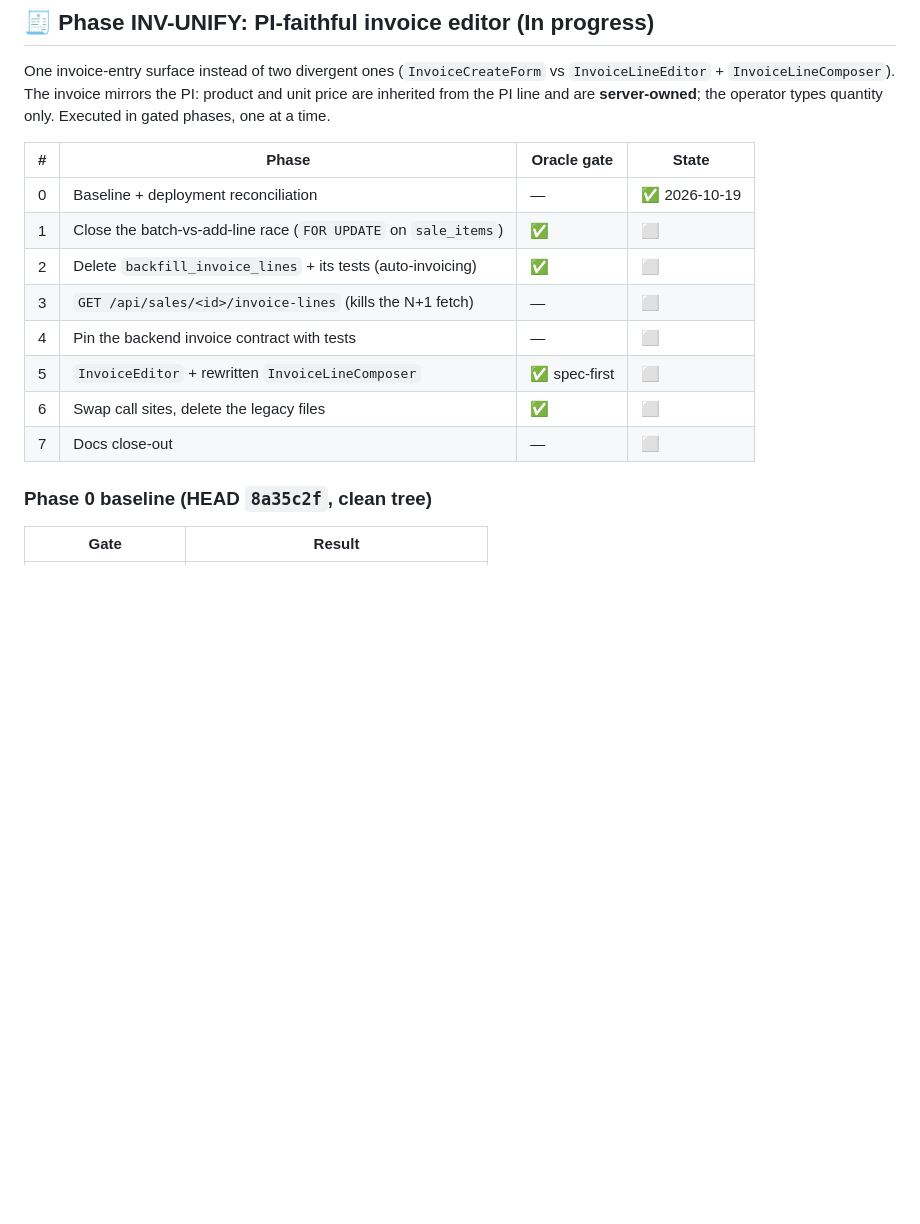
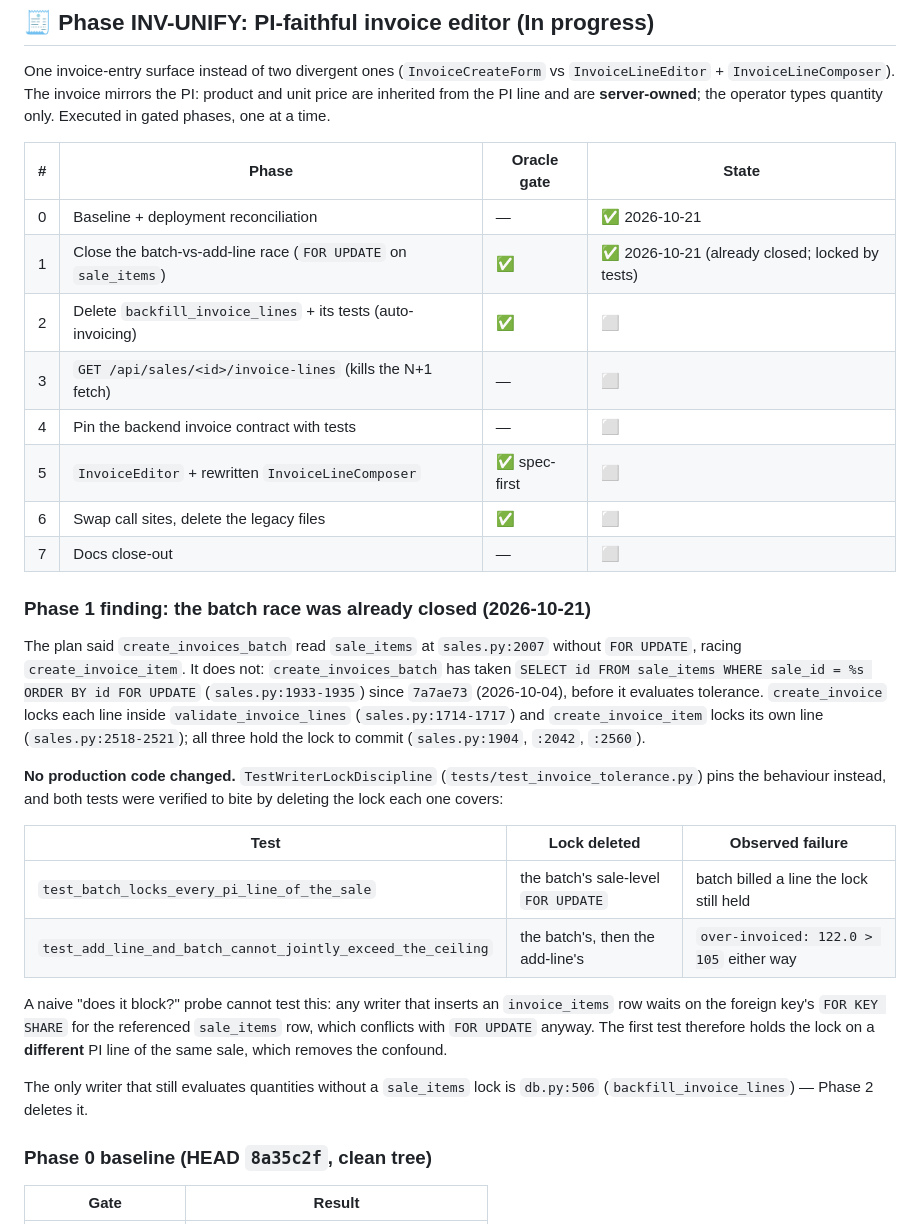
Before and after one commit to asif-sulaiman/Raas-Tracker, a Markdown page: docs/plan.md, the part around one of its changes. Drawn GitHub-style; blank space fills up the shorter version.

Commit message:
docs(plan): Phase 1 - batch race was already closed by 7a7ae73

```diff
--- a/docs/plan.md
+++ b/docs/plan.md
@@ -441,14 +441,43 @@ the operator types quantity only. Executed in gated phases, one at a time.
 
 | # | Phase | Oracle gate | State |
 |---|---|---|---|
-| 0 | Baseline + deployment reconciliation | — | ✅ 2026-10-19 |
-| 1 | Close the batch-vs-add-line race (`FOR UPDATE` on `sale_items`) | ✅ | ⬜ |
+| 0 | Baseline + deployment reconciliation | — | ✅ 2026-10-21 |
+| 1 | Close the batch-vs-add-line race (`FOR UPDATE` on `sale_items`) | ✅ | ✅ 2026-10-21 (already closed; locked by tests) |
 | 2 | Delete `backfill_invoice_lines` + its tests (auto-invoicing) | ✅ | ⬜ |
 | 3 | `GET /api/sales/<id>/invoice-lines` (kills the N+1 fetch) | — | ⬜ |
 | 4 | Pin the backend invoice contract with tests | — | ⬜ |
 | 5 | `InvoiceEditor` + rewritten `InvoiceLineComposer` | ✅ spec-first | ⬜ |
 | 6 | Swap call sites, delete the legacy files | ✅ | ⬜ |
 | 7 | Docs close-out | — | ⬜ |
+
+### Phase 1 finding: the batch race was already closed (2026-10-21)
+
+The plan said `create_invoices_batch` read `sale_items` at `sales.py:2007`
+without `FOR UPDATE`, racing `create_invoice_item`. It does not:
+`create_invoices_batch` has taken `SELECT id FROM sale_items WHERE sale_id = %s
+ORDER BY id FOR UPDATE` (`sales.py:1933-1935`) since `7a7ae73` (2026-10-04),
+before it evaluates tolerance. `create_invoice` locks each line inside
+`validate_invoice_lines` (`sales.py:1714-1717`) and `create_invoice_item` locks
+its own line (`sales.py:2518-2521`); all three hold the lock to commit
+(`sales.py:1904`, `:2042`, `:2560`).
+
+**No production code changed.** `TestWriterLockDiscipline`
+(`tests/test_invoice_tolerance.py`) pins the behaviour instead, and both tests
+were verified to bite by deleting the lock each one covers:
+
+| Test | Lock deleted | Observed failure |
+|---|---|---|
+| `test_batch_locks_every_pi_line_of_the_sale` | the batch's sale-level `FOR UPDATE` | batch billed a line the lock still held |
+| `test_add_line_and_batch_cannot_jointly_exceed_the_ceiling` | the batch's, then the add-line's | `over-invoiced: 122.0 > 105` either way |
+
+A naive "does it block?" probe cannot test this: any writer that inserts an
+`invoice_items` row waits on the foreign key's `FOR KEY SHARE` for the
+referenced `sale_items` row, which conflicts with `FOR UPDATE` anyway. The first
+test therefore holds the lock on a **different** PI line of the same sale, which
+removes the confound.
+
+The only writer that still evaluates quantities without a `sale_items` lock is
+`db.py:506` (`backfill_invoice_lines`) — Phase 2 deletes it.
 
 ### Phase 0 baseline (HEAD `8a35c2f`, clean tree)
 
```
Also changed, not shown: other parts of docs/plan.md (+31 -0 lines).
